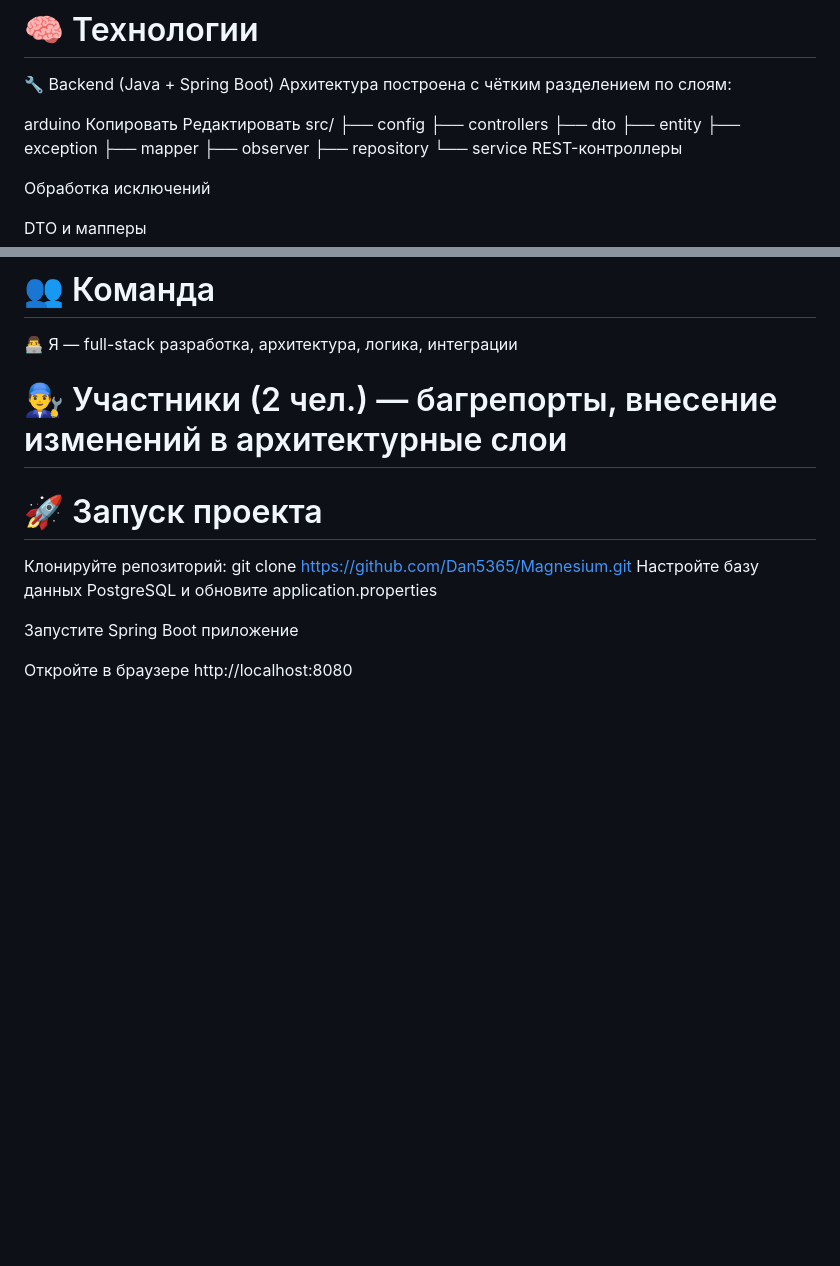
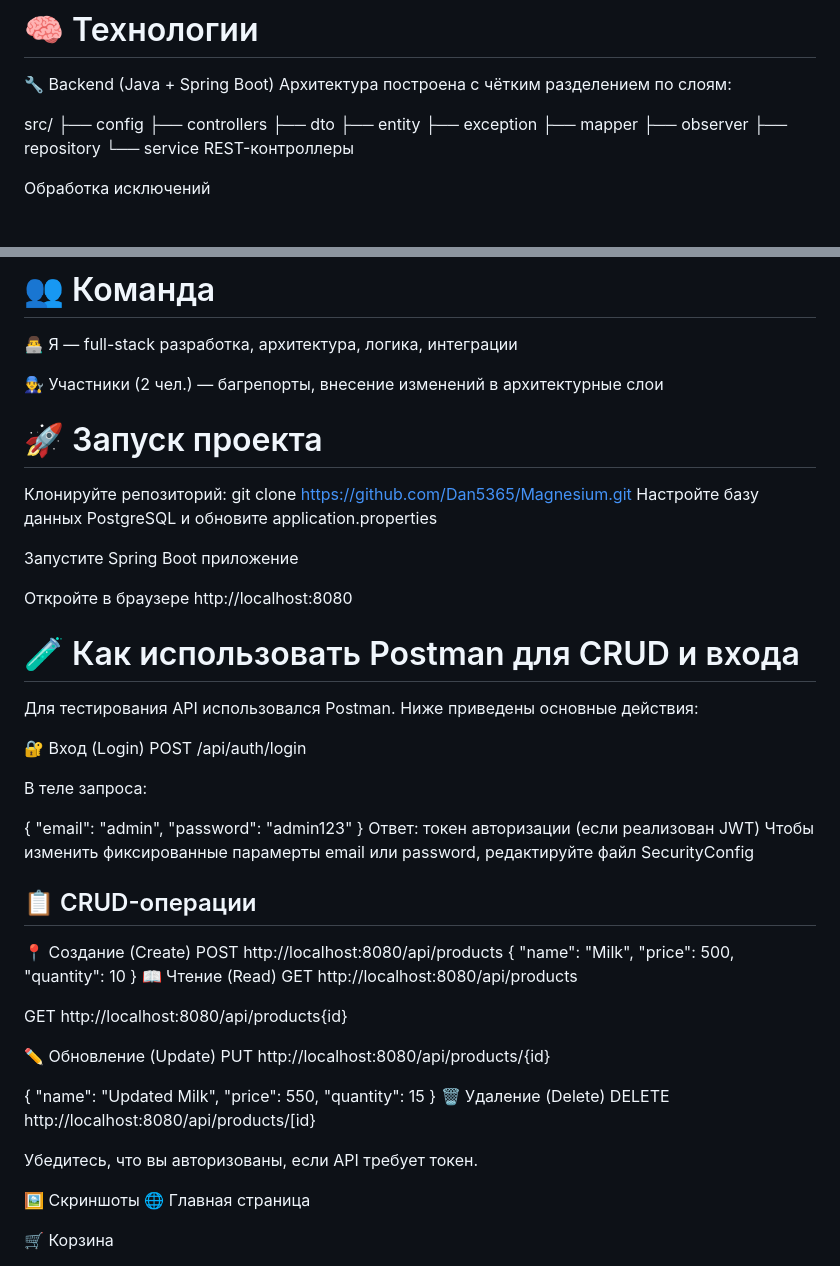
Before and after one commit to Dan5365/Magnesium, a Markdown page: readme.md, 2 parts joined by grey strips. Drawn GitHub-style; blank space fills up the shorter version.

```diff
--- a/readme.md
+++ b/readme.md
@@ -18,9 +18,6 @@ Magnesium позволяет пользователям:
 🔧 Backend (Java + Spring Boot)
 Архитектура построена с чётким разделением по слоям:
 
-arduino
-Копировать
-Редактировать
 src/
 ├── config
 ├── controllers
@@ -69,7 +66,7 @@ Bootstrap — для адаптивной вёрстки
 # 👥 Команда
 👨‍💻 Я — full-stack разработка, архитектура, логика, интеграции
 
-# 👨‍🔧 Участники (2 чел.) — багрепорты, внесение изменений в архитектурные слои
+👨‍🔧 Участники (2 чел.) — багрепорты, внесение изменений в архитектурные слои
 
 # 🚀 Запуск проекта
 Клонируйте репозиторий:
@@ -79,3 +76,50 @@ git clone https://github.com/Dan5365/Magnesium.git
 Запустите Spring Boot приложение
 
 Откройте в браузере http://localhost:8080
+
+# 🧪 Как использовать Postman для CRUD и входа
+Для тестирования API использовался Postman. Ниже приведены основные действия:
+
+🔐 Вход (Login)
+POST /api/auth/login
+
+В теле запроса:
+
+{
+  "email": "admin",
+  "password": "admin123"
+}
+Ответ: токен авторизации (если реализован JWT)
+Чтобы изменить фиксированные парамерты email или password, редактируйте файл SecurityConfig
+
+## 📋 CRUD-операции
+📍 Создание (Create)
+POST http://localhost:8080/api/products
+{
+  "name": "Milk",
+  "price": 500,
+  "quantity": 10
+}
+📖 Чтение (Read)
+GET http://localhost:8080/api/products
+
+GET http://localhost:8080/api/products{id}
+
+✏️ Обновление (Update)
+PUT http://localhost:8080/api/products/{id}
+
+{
+  "name": "Updated Milk",
+  "price": 550,
+  "quantity": 15
+}
+🗑️ Удаление (Delete)
+DELETE http://localhost:8080/api/products/[id}
+
+Убедитесь, что вы авторизованы, если API требует токен.
+
+🖼️ Скриншоты
+🌐 Главная страница
+
+🛒 Корзина
+
```
Also changed, not shown: other parts of readme.md (+6 -1 lines).
